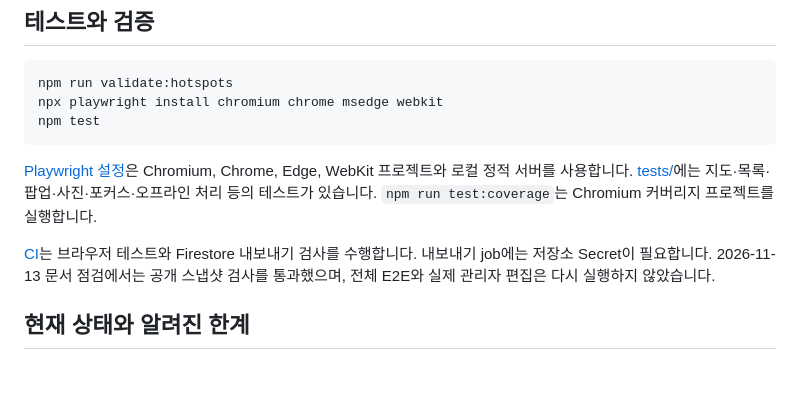
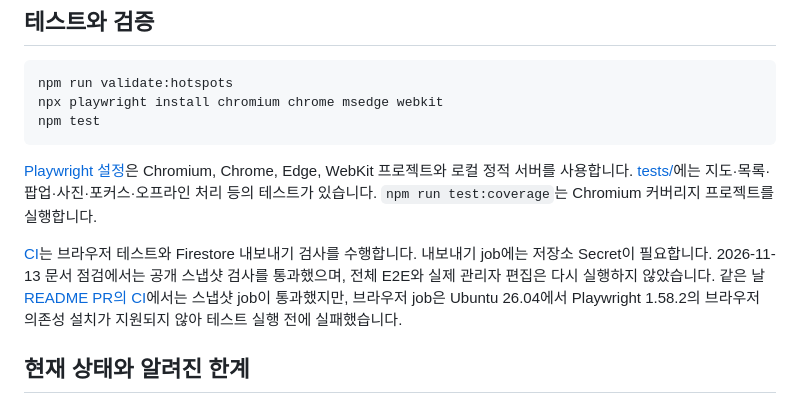
Before and after one commit to leesemi-camp/leesemi-camp.github.io, a Markdown page: README.md, the part around the change. Drawn GitHub-style; blank space fills up the shorter version.

Commit message:
docs: 문서 점검에서 확인한 CI 환경 한계 기록

```diff
--- a/README.md
+++ b/README.md
@@ -88,7 +88,7 @@ npm test
 
 [Playwright 설정](playwright.config.js)은 Chromium, Chrome, Edge, WebKit 프로젝트와 로컬 정적 서버를 사용합니다. [tests/](tests/)에는 지도·목록·팝업·사진·포커스·오프라인 처리 등의 테스트가 있습니다. `npm run test:coverage`는 Chromium 커버리지 프로젝트를 실행합니다.
 
-[CI](.github/workflows/ci.yml)는 브라우저 테스트와 Firestore 내보내기 검사를 수행합니다. 내보내기 job에는 저장소 Secret이 필요합니다. 2026-11-13 문서 점검에서는 공개 스냅샷 검사를 통과했으며, 전체 E2E와 실제 관리자 편집은 다시 실행하지 않았습니다.
+[CI](.github/workflows/ci.yml)는 브라우저 테스트와 Firestore 내보내기 검사를 수행합니다. 내보내기 job에는 저장소 Secret이 필요합니다. 2026-11-13 문서 점검에서는 공개 스냅샷 검사를 통과했으며, 전체 E2E와 실제 관리자 편집은 다시 실행하지 않았습니다. 같은 날 [README PR의 CI](https://github.com/leesemi-camp/leesemi-camp.github.io/actions/runs/43356566948)에서는 스냅샷 job이 통과했지만, 브라우저 job은 Ubuntu 26.04에서 Playwright 1.58.2의 브라우저 의존성 설치가 지원되지 않아 테스트 실행 전에 실패했습니다.
 
 ## 현재 상태와 알려진 한계
 
```
